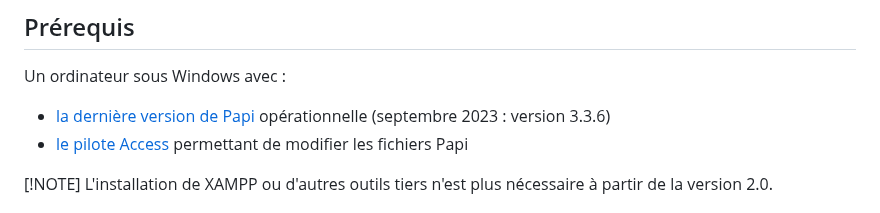
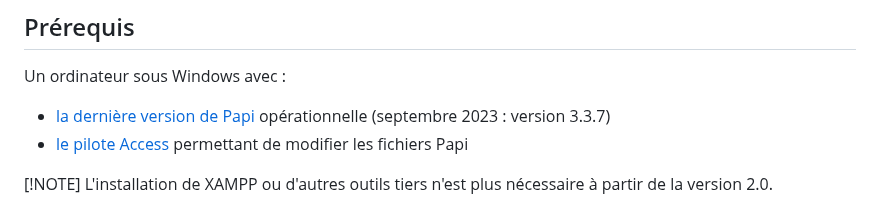
Before and after one commit to papi-web-org/papi-web, a Markdown page: docs/04-install.md, the part around the change. Drawn GitHub-style.

Commit message:
Corrected version mistake in docs

```diff
--- a/docs/04-install.md
+++ b/docs/04-install.md
@@ -5,7 +5,7 @@
 ## Prérequis
 
 Un ordinateur sous Windows avec :
-  - [la dernière version de Papi](https://dna.ffechecs.fr/ressources/appariements/papi/) opérationnelle (septembre 2023 : version 3.3.6)
+  - [la dernière version de Papi](https://dna.ffechecs.fr/ressources/appariements/papi/) opérationnelle (septembre 2023 : version 3.3.7)
   - [le pilote Access](https://www.microsoft.com/en-us/download/details.aspx?id=54920) permettant de modifier les fichiers Papi
 
 [!NOTE]
```
